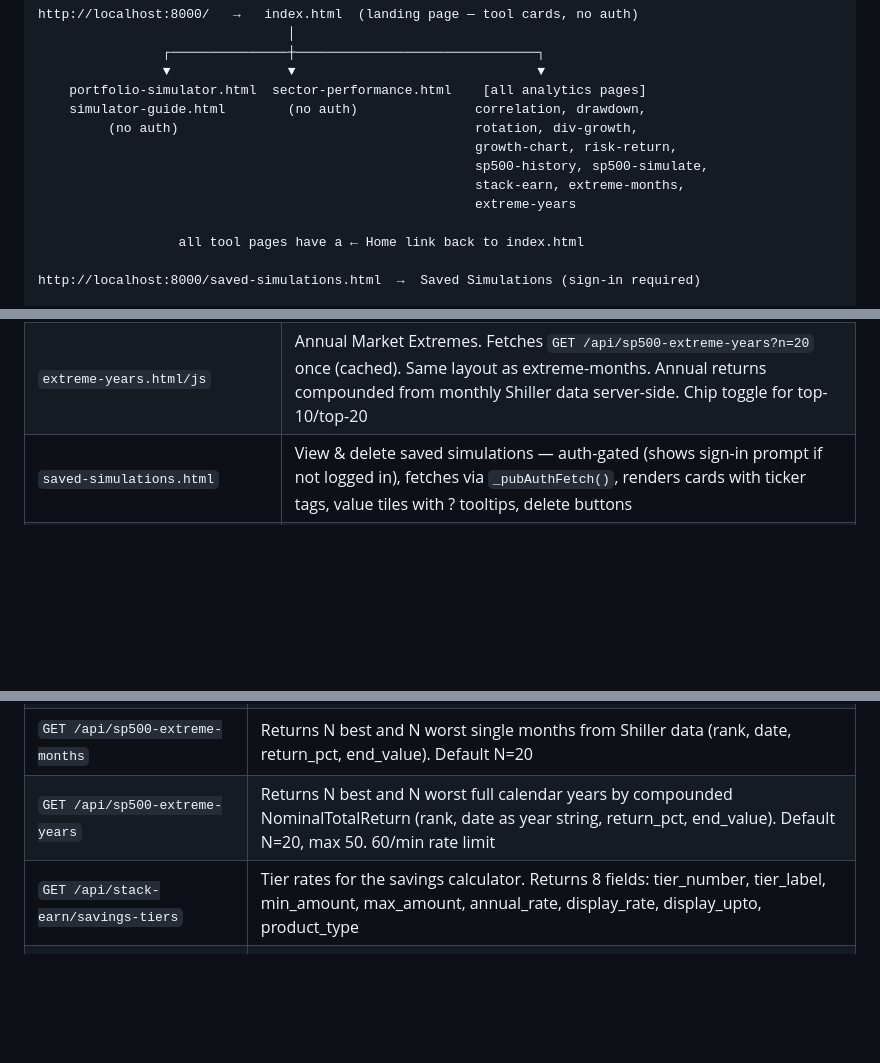
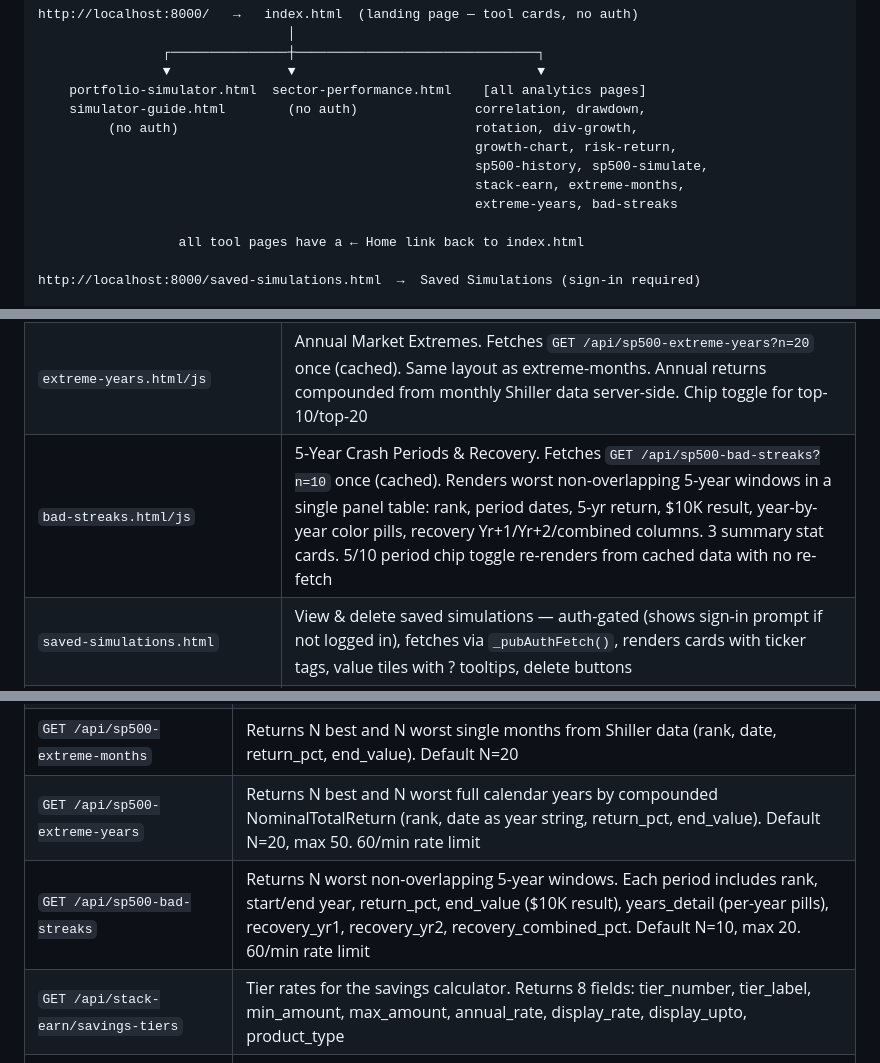
Before and after one commit to rajrathik/investsim, a Markdown page: Architecture.md, 3 parts joined by grey strips. GitHub-like rendering; blank space fills up the shorter version.

```diff
--- a/Architecture.md
+++ b/Architecture.md
@@ -42,7 +42,7 @@ http://localhost:8000/   →   index.html  (landing page — tool cards, no auth
                                                         growth-chart, risk-return,
                                                         sp500-history, sp500-simulate,
                                                         stack-earn, extreme-months,
-                                                        extreme-years
+                                                        extreme-years, bad-streaks
 
                   all tool pages have a ← Home link back to index.html
 
@@ -183,6 +183,7 @@ Each ticker has: symbol, name, active flag, created/updated timestamps.
 | `montecarlo.html/js` | Monte Carlo portfolio simulator. Block-bootstrap: draws random N-year return blocks from Shiller history, 1,000 trials client-side. Horizon 5–30yr. Fan chart (P10/P25/P50/P75/P90 bands). Supports withdrawal mode (tracks ruin rate) and optional one-time lump sum event. Market Cycle Sensitivity selector (Short·1yr / Medium·3yr / Long·5yr) with plain-language `?` tooltip. Percentile table includes Deposited column and `?` tooltip explaining each column. API: `GET /api/shiller-monthly-returns` |
 | `extreme-months.html/js` | Monthly Market Extremes. Fetches `GET /api/sp500-extreme-months?n=20` once (cached). Renders side-by-side panels: worst months (red) and best months (green). Summary cards show all-time worst and best. Table rows: rank, date, return%, $10K result, mini-bar (width proportional to magnitude, scales to #1 entry). Chip toggle for top-10/top-20 slices from cached 20 with no re-fetch |
 | `extreme-years.html/js` | Annual Market Extremes. Fetches `GET /api/sp500-extreme-years?n=20` once (cached). Same layout as extreme-months. Annual returns compounded from monthly Shiller data server-side. Chip toggle for top-10/top-20 |
+| `bad-streaks.html/js` | 5-Year Crash Periods & Recovery. Fetches `GET /api/sp500-bad-streaks?n=10` once (cached). Renders worst non-overlapping 5-year windows in a single panel table: rank, period dates, 5-yr return, $10K result, year-by-year color pills, recovery Yr+1/Yr+2/combined columns. 3 summary stat cards. 5/10 period chip toggle re-renders from cached data with no re-fetch |
 | `saved-simulations.html` | View & delete saved simulations — auth-gated (shows sign-in prompt if not logged in), fetches via `_pubAuthFetch()`, renders cards with ticker tags, value tiles with ? tooltips, delete buttons |
 | `shared-analytics.css` | Single source of truth for CSS: `:root` variables, reset, fonts, header, `← Home` link styles, welcome bar styles, dark+light theme overrides, toggle button styles. All page-specific CSS files contain only overrides |
 | `shared-analytics.js` | Shared API utilities (authFetch, getSectorPerformance, getMonthlyPrices) with error handling (try/catch, resp.ok checks), pageview tracking beacon, chart tooltip helpers, sector constants |
@@ -274,6 +275,7 @@ HTTP Request
 | `POST /api/track/pageview` | Records page view (fire-and-forget, self-hosted analytics) |
 | `GET /api/sp500-extreme-months` | Returns N best and N worst single months from Shiller data (rank, date, return_pct, end_value). Default N=20 |
 | `GET /api/sp500-extreme-years` | Returns N best and N worst full calendar years by compounded NominalTotalReturn (rank, date as year string, return_pct, end_value). Default N=20, max 50. 60/min rate limit |
+| `GET /api/sp500-bad-streaks` | Returns N worst non-overlapping 5-year windows. Each period includes rank, start/end year, return_pct, end_value ($10K result), years_detail (per-year pills), recovery_yr1, recovery_yr2, recovery_combined_pct. Default N=10, max 20. 60/min rate limit |
 | `GET /api/stack-earn/savings-tiers` | Tier rates for the savings calculator. Returns 8 fields: tier_number, tier_label, min_amount, max_amount, annual_rate, display_rate, display_upto, product_type |
 | `GET /api/stack-earn/goal-tiers` | Tier rates for the goal calculator. Same 8-field response |
 
```
Also changed, not shown: other parts of Architecture.md (+1 -0 lines), CHANGELOG.md (+11 -0 lines), README.md (+4 -0 lines).
